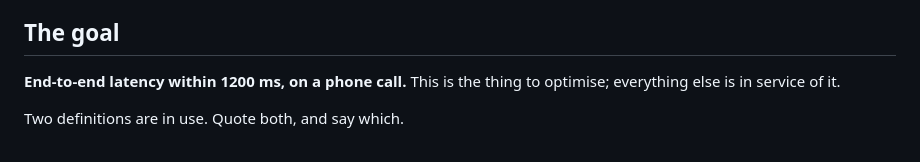
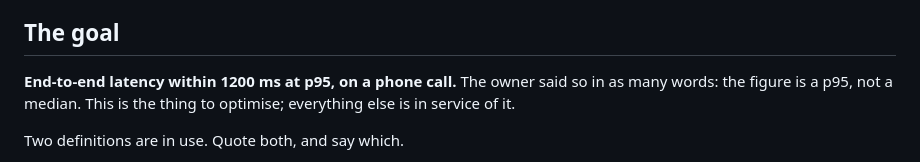
Before and after one commit to chuanmingliu/full-duplex-go-live, a Markdown page: CLAUDE.md, the part around one of its changes. GitHub-like rendering.

```diff
--- a/CLAUDE.md
+++ b/CLAUDE.md
@@ -16,7 +16,8 @@ Providers in use: Tencent realtime ASR, DeepSeek (`deepseek-chat`), MiniMax
 
 ## The goal
 
-**End-to-end latency within 1200 ms, on a phone call.** This is the thing to
+**End-to-end latency within 1200 ms at p95, on a phone call.** The owner said
+so in as many words: the figure is a p95, not a median. This is the thing to
 optimise; everything else is in service of it.
 
 Two definitions are in use. Quote both, and say which.
```
Also changed, not shown: other parts of CLAUDE.md (+47 -13 lines).
